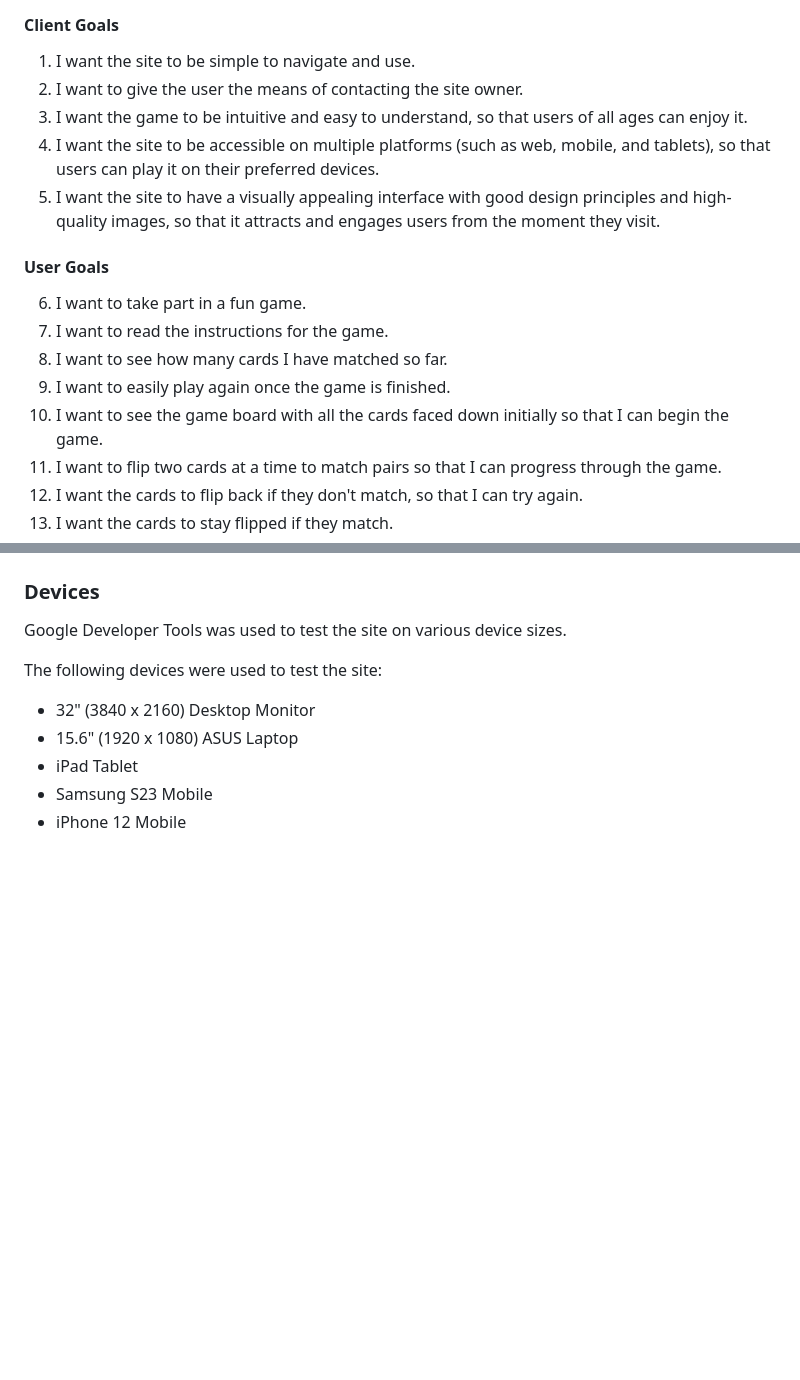
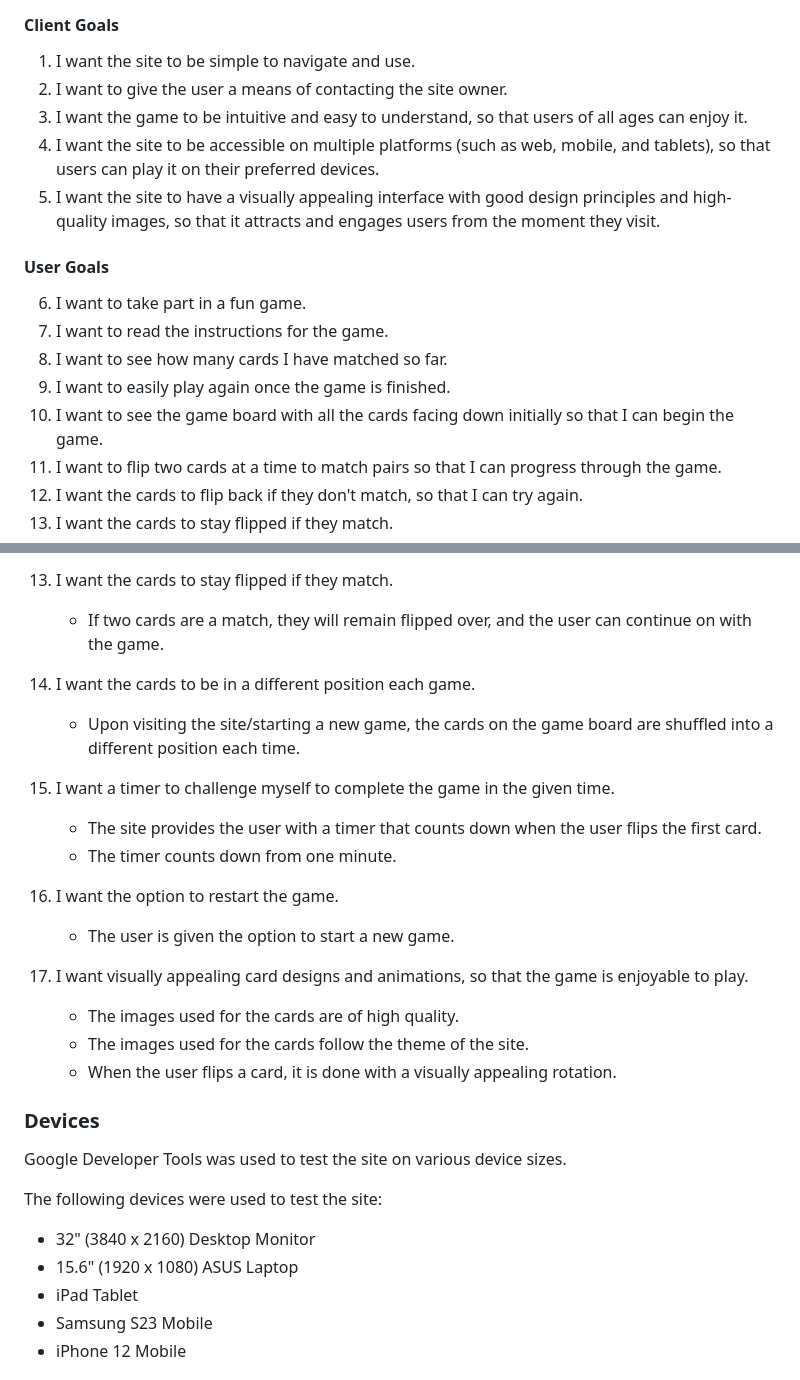
Before and after one commit to collingsandrew/milestone-two-project, a Markdown page: README.md, 2 parts joined by grey strips. Drawn GitHub-style; blank space fills up the shorter version.

Commit message:
Update readme testing section, testing user stories

```diff
--- a/README.md
+++ b/README.md
@@ -31,7 +31,7 @@ The purpose of this project is to provide the user with a website on which they
 #### Client Goals
 
 1. I want the site to be simple to navigate and use.
-2. I want to give the user the means of contacting the site owner.
+2. I want to give the user a means of contacting the site owner.
 3. I want the game to be intuitive and easy to understand, so that users of all ages can enjoy it.
 4. I want the site to be accessible on multiple platforms (such as web, mobile, and tablets), so that users can play it on their preferred devices.
 5. I want the site to have a visually appealing interface with good design principles and high-quality images, so that it attracts and engages users from the moment they visit.
@@ -42,7 +42,7 @@ The purpose of this project is to provide the user with a website on which they
 7. I want to read the instructions for the game.
 8. I want to see how many cards I have matched so far.
 9. I want to easily play again once the game is finished.
-10. I want to see the game board with all the cards faced down initially so that I can begin the game.
+10. I want to see the game board with all the cards facing down initially so that I can begin the game.
 11. I want to flip two cards at a time to match pairs so that I can progress through the game.
 12. I want the cards to flip back if they don't match, so that I can try again.
 13. I want the cards to stay flipped if they match.
@@ -336,3 +387,21 @@ Google Lighthouse was used to test the page. The page performed well.
+13. I want the cards to stay flipped if they match.
+    * If two cards are a match, they will remain flipped over, and the user can continue on with the game.
+
+14. I want the cards to be in a different position each game.
+    * Upon visiting the site/starting a new game, the cards on the game board are shuffled into a different position each time.
+
+15. I want a timer to challenge myself to complete the game in the given time.
+    * The site provides the user with a timer that counts down when the user flips the first card.
+    * The timer counts down from one minute.
+
+16. I want the option to restart the game.
+    * The user is given the option to start a new game.
+
+17. I want visually appealing card designs and animations, so that the game is enjoyable to play.
+    * The images used for the cards are of high quality.
+    * The images used for the cards follow the theme of the site.
+    * When the user flips a card, it is done with a visually appealing rotation.
+
 ### Devices
 
 Google Developer Tools was used to test the site on various device sizes.
```
Also changed, not shown: other parts of README.md (+51 -0 lines).
